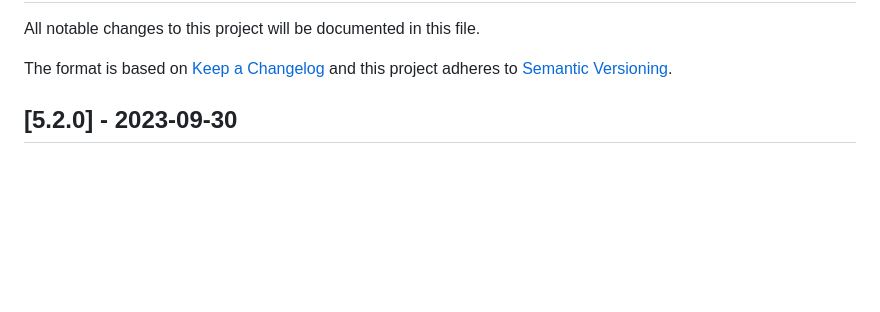
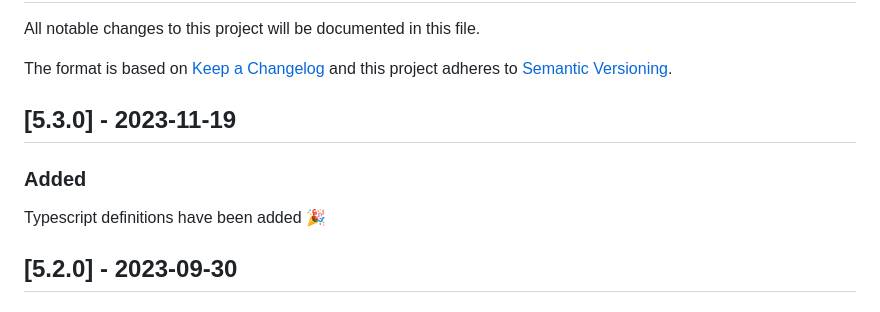
Before and after one commit to WaniKani/WanaKana, a Markdown page: CHANGELOG.md, the part around the change. Drawn GitHub-style; blank space fills up the shorter version.

Commit message:
docs: update changelog for release

```diff
--- a/CHANGELOG.md
+++ b/CHANGELOG.md
@@ -25,6 +25,12 @@ and this project adheres to [Semantic Versioning](http://semver.org/).
 ## [Unreleased]
 ### Add any unpublished changes here as they are made, for easy reference come release time.
 -->
+
+## [5.3.0] - 2023-11-19
+
+### Added
+
+Typescript definitions have been added 🎉
 
 ## [5.2.0] - 2023-09-30
 
```
